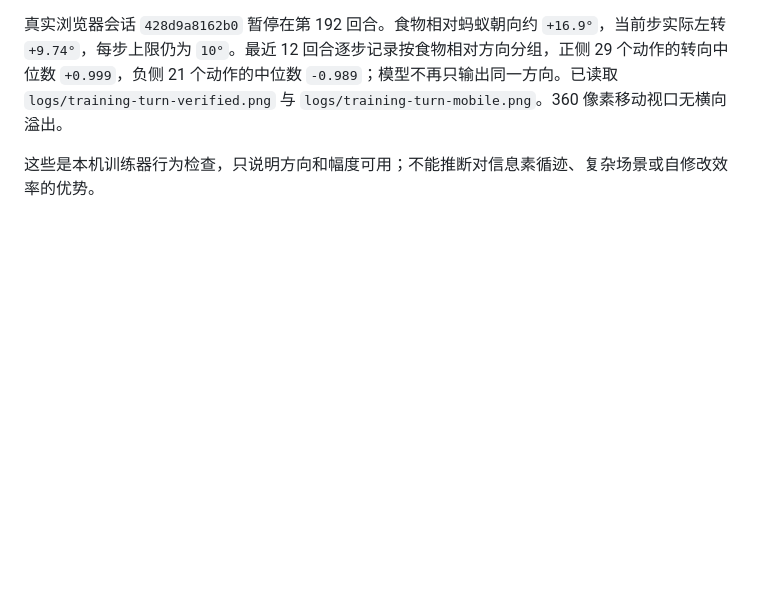
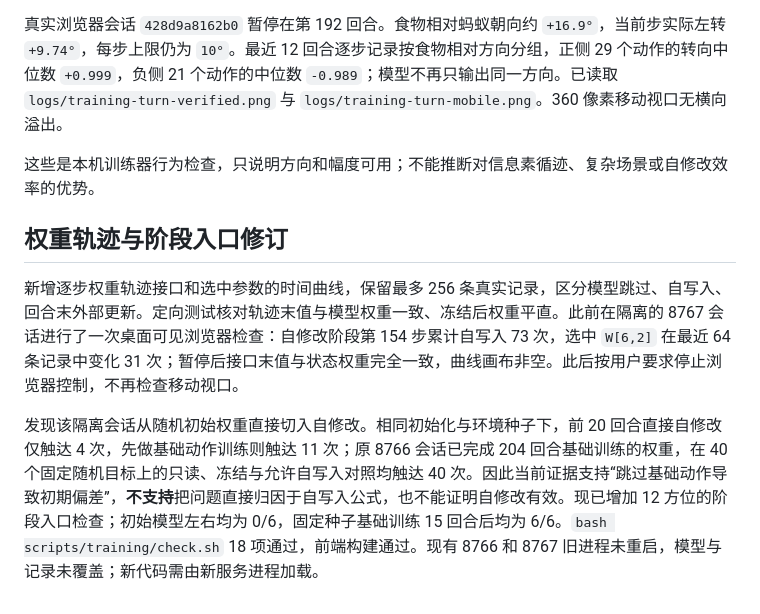
Before and after one commit to Akira-TL/Antomony, a Markdown page: docs/engineering/single-ant-training-acceptance.md, the part around the change. GitHub-like rendering; blank space fills up the shorter version.

Commit message:
DOCS: (training) Record live trace and meta entry acceptance

```diff
--- a/docs/engineering/single-ant-training-acceptance.md
+++ b/docs/engineering/single-ant-training-acceptance.md
@@ -37,3 +37,9 @@
 真实浏览器会话 `428d9a8162b0` 暂停在第 192 回合。食物相对蚂蚁朝向约 `+16.9°`，当前步实际左转 `+9.74°`，每步上限仍为 `10°`。最近 12 回合逐步记录按食物相对方向分组，正侧 29 个动作的转向中位数 `+0.999`，负侧 21 个动作的中位数 `-0.989`；模型不再只输出同一方向。已读取 `logs/training-turn-verified.png` 与 `logs/training-turn-mobile.png`。360 像素移动视口无横向溢出。
 
 这些是本机训练器行为检查，只说明方向和幅度可用；不能推断对信息素循迹、复杂场景或自修改效率的优势。
+
+## 权重轨迹与阶段入口修订
+
+新增逐步权重轨迹接口和选中参数的时间曲线，保留最多 256 条真实记录，区分模型跳过、自写入、回合末外部更新。定向测试核对轨迹末值与模型权重一致、冻结后权重平直。此前在隔离的 8767 会话进行了一次桌面可见浏览器检查：自修改阶段第 154 步累计自写入 73 次，选中 `W[6,2]` 在最近 64 条记录中变化 31 次；暂停后接口末值与状态权重完全一致，曲线画布非空。此后按用户要求停止浏览器控制，不再检查移动视口。
+
+发现该隔离会话从随机初始权重直接切入自修改。相同初始化与环境种子下，前 20 回合直接自修改仅触达 4 次，先做基础动作训练则触达 11 次；原 8766 会话已完成 204 回合基础训练的权重，在 40 个固定随机目标上的只读、冻结与允许自写入对照均触达 40 次。因此当前证据支持“跳过基础动作导致初期偏差”，**不支持**把问题直接归因于自写入公式，也不能证明自修改有效。现已增加 12 方位的阶段入口检查；初始模型左右均为 0/6，固定种子基础训练 15 回合后均为 6/6。`bash scripts/training/check.sh` 18 项通过，前端构建通过。现有 8766 和 8767 旧进程未重启，模型与记录未覆盖；新代码需由新服务进程加载。
```
Also changed, not shown: docs/engineering/single-ant-training.md (+1 -0 lines).
